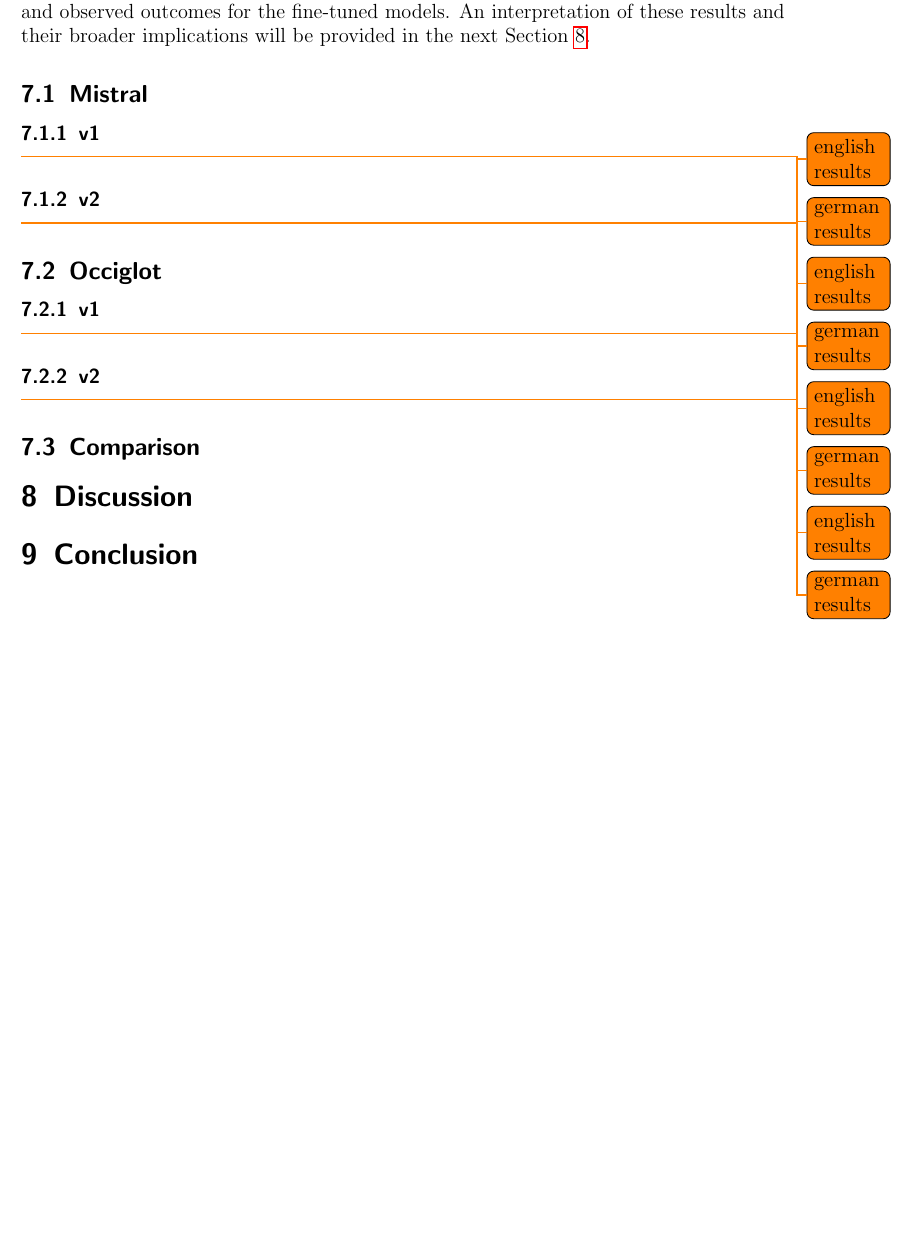
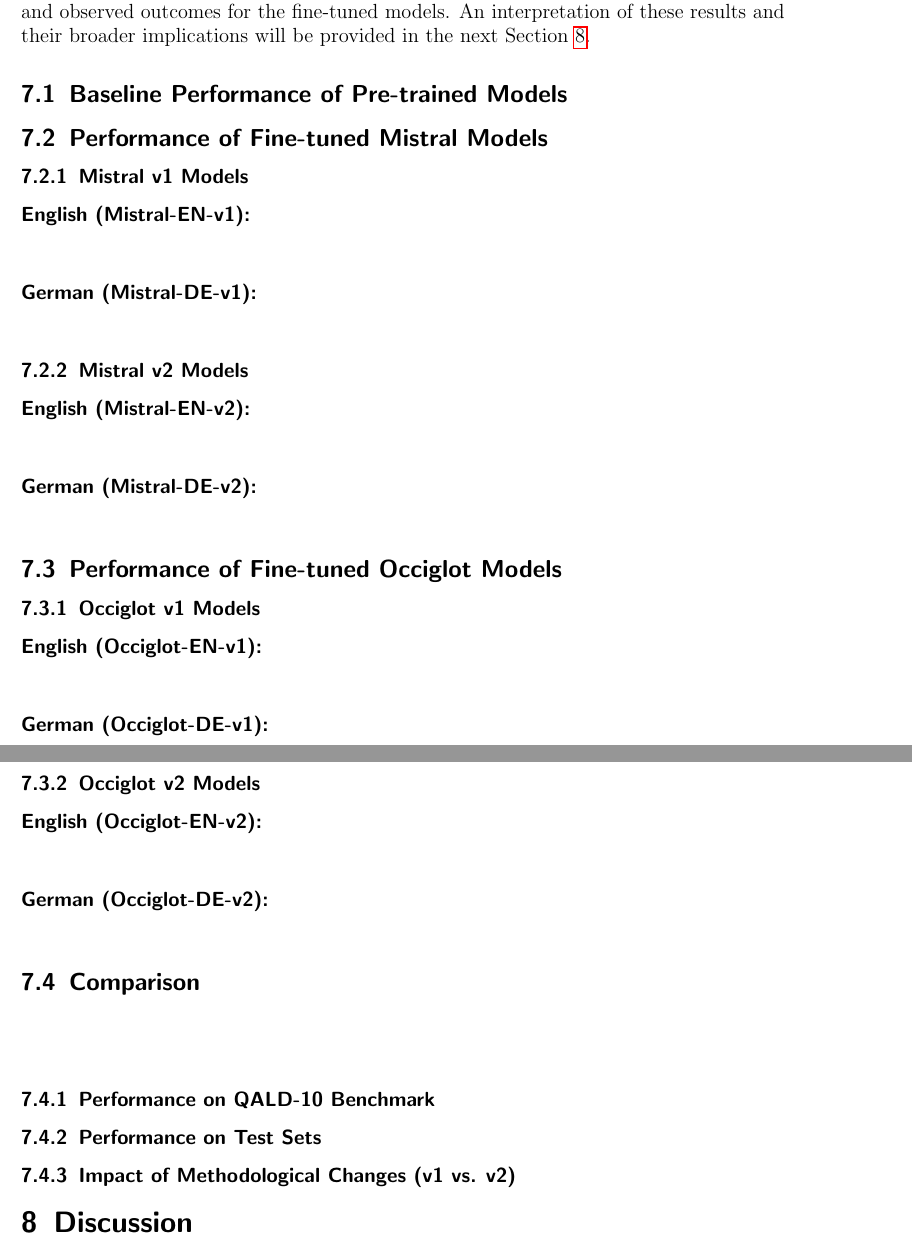
Before and after one commit to julioc-p/cross-lingual-transferability-thesis, a LaTeX thesis (thesis_writing/main.tex, which reads thesis_writing/chapters/07_results.tex): part of page 56 of 67 before the commit and two parts of pages 56 and 57 of 68 after it, the two joined at a grey line, cut so that both start at the same text, the shorter picture padded with empty space. Compiled offline with pdfLaTeX.

Commit message:
more structured skeleton for the results sections
Signed-off-by: julioc-p <14-10820@usb.ve>

```diff
--- a/thesis_writing/chapters/07_results.tex
+++ b/thesis_writing/chapters/07_results.tex
@@ -4,31 +4,32 @@
 The focus herein is on the objective presentation of the performance metrics and observed outcomes for the fine-tuned models.
 An interpretation of these results and their broader implications will be provided in the next Section~\ref{section::discussion}.
 
-\subsection{Mistral}
+\subsection{Baseline Performance of Pre-trained Models}\label{sec:baseline_results}
 
-\subsubsection{v1}
+\subsection{Performance of Fine-tuned Mistral Models}\label{sec:mistral_results}
 
-\todo{english results}
+\subsubsection{Mistral v1 Models}
+    \paragraph{English (Mistral-EN-v1):}\mbox{}\\
+    \paragraph{German (Mistral-DE-v1):}\mbox{}\\
 
-\todo{german results}
+\subsubsection{Mistral v2 Models}
+    \paragraph{English (Mistral-EN-v2):}\mbox{}\\
 
-\subsubsection{v2}
+    \paragraph{German (Mistral-DE-v2):}\mbox{}\\
 
-\todo{english results}
+\subsection{Performance of Fine-tuned Occiglot Models}\label{sec:occiglot_results}
 
-\todo{german results}
+\subsubsection{Occiglot v1 Models}
+    \paragraph{English (Occiglot-EN-v1):} \mbox{}\\
+    \paragraph{German (Occiglot-DE-v1):} \mbox{}\\
 
-\subsection{Occiglot}
+\subsubsection{Occiglot v2 Models}
+    \paragraph{English (Occiglot-EN-v2):}\mbox{}\\
+    \paragraph{German (Occiglot-DE-v2):}\mbox{}\\
 
-\subsubsection{v1}
+\subsection{Comparison}\label{sec:comparison_results}\mbox{}\\
+\subsubsection{Performance on QALD-10 Benchmark}
 
-\todo{english results}
-\todo{german results}
+\subsubsection{Performance on Test Sets}
 
-\subsubsection{v2}
-
-\todo{english results}
-\todo{german results}
-
-
-\subsection{Comparison}
+\subsubsection{Impact of Methodological Changes (v1 vs. v2)}
```
